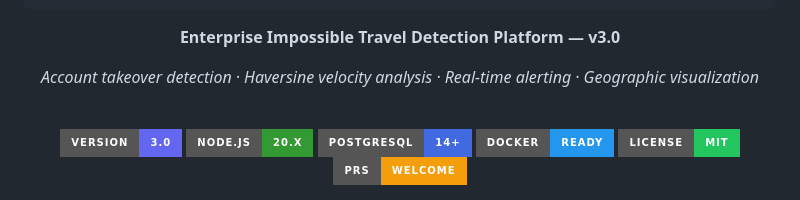
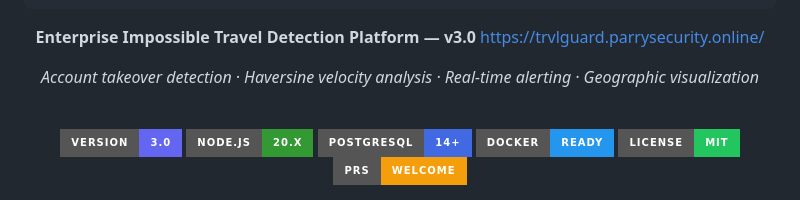
Before and after one commit to parrysecurity/TravelGuard-v3.0-Impossible-Travel-Detection-Platform, a Markdown page: README.md, the part around the change. GitHub-like rendering; badges without logos.

````diff
--- a/README.md
+++ b/README.md
@@ -12,6 +12,7 @@
 ```
 
 **Enterprise Impossible Travel Detection Platform — v3.0**
+https://trvlguard.parrysecurity.online/
 
 *Account takeover detection · Haversine velocity analysis · Real-time alerting · Geographic visualization*
 
````
